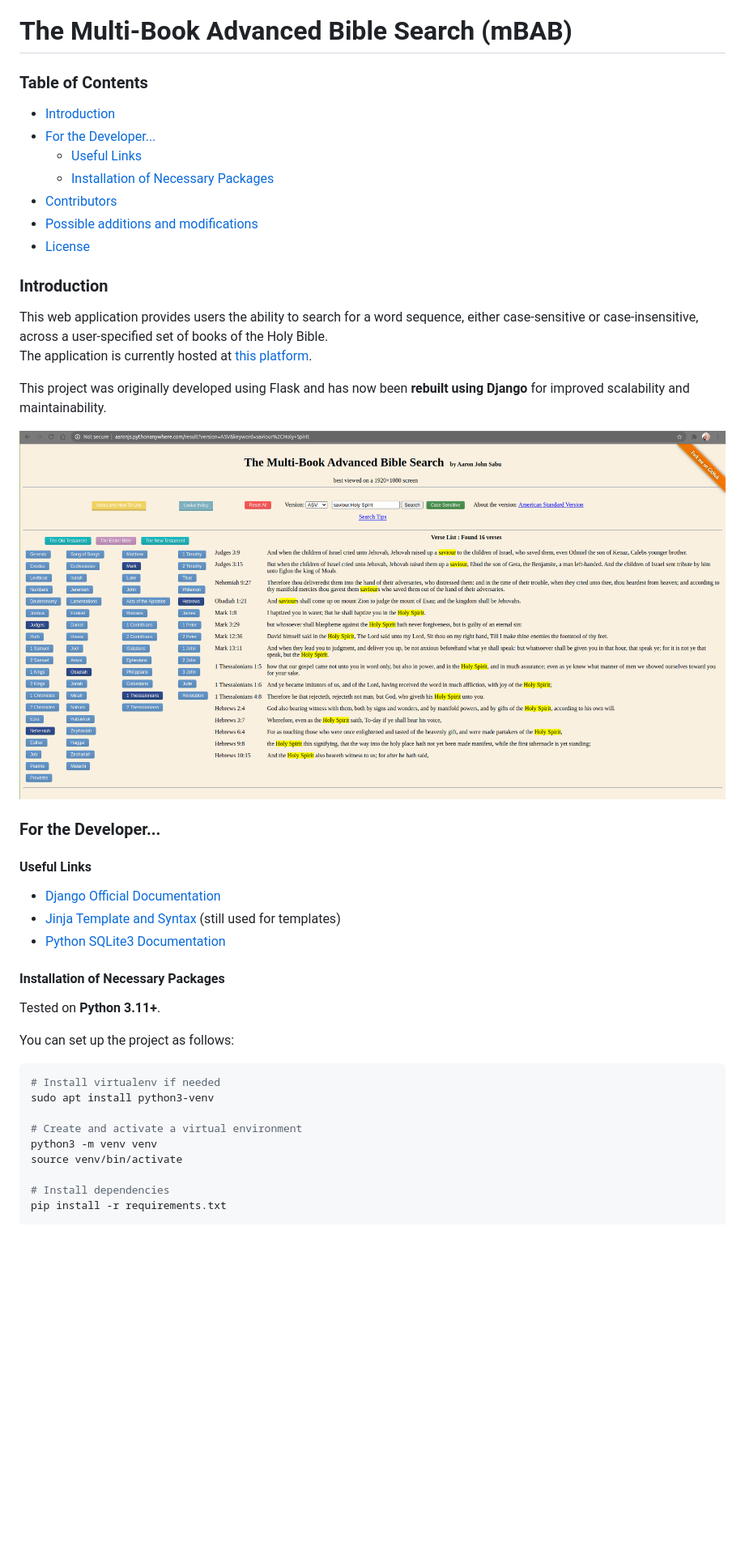
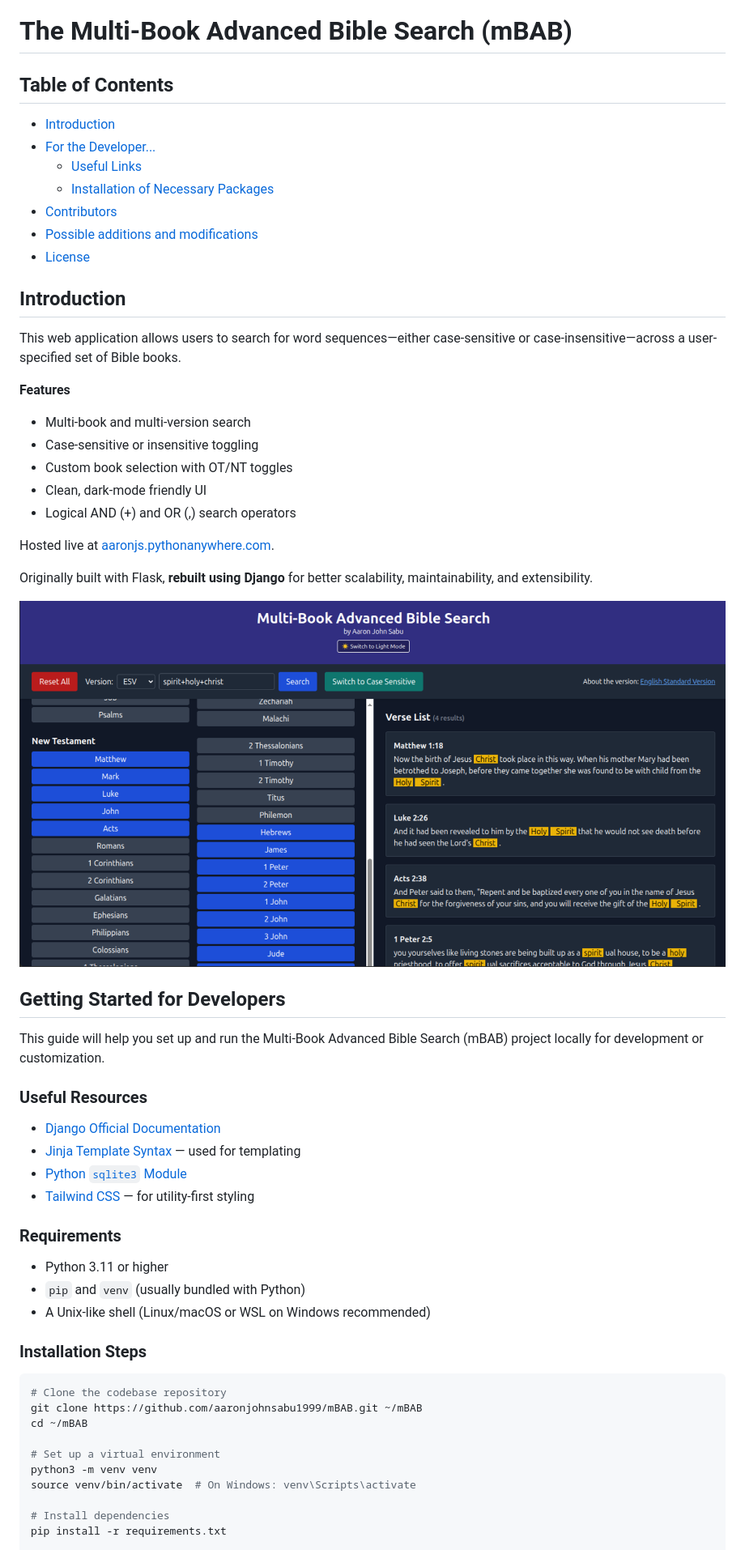
Before and after one commit to aaronjohnsabu1999/mBAB, a Markdown page: README.md, the part around the change printed below. Shown: that part at 81% size. Rendered like a GitHub page; pictures changed too: mBAB.png; blank space fills up the shorter version.

````diff
--- a/README.md
+++ b/README.md
@@ -1,6 +1,6 @@
 # The Multi-Book Advanced Bible Search (mBAB)
 
-### Table of Contents
+## Table of Contents
 
 - [Introduction](#introduction)
 - [For the Developer...](#for-the-developer)
@@ -10,36 +10,50 @@
 - [Possible additions and modifications](#possible-additions-and-modifications)
 - [License](#license)
 
-### Introduction
+## Introduction
 
-This web application provides users the ability to search for a word sequence, either case-sensitive or case-insensitive, across a user-specified set of books of the Holy Bible.
-The application is currently hosted at [this platform](http://aaronjs.pythonanywhere.com/).
+This web application allows users to search for word sequences—either case-sensitive or case-insensitive—across a user-specified set of Bible books.
 
-This project was originally developed using Flask and has now been **rebuilt using Django** for improved scalability and maintainability.
+**Features**
+- Multi-book and multi-version search
+- Case-sensitive or insensitive toggling
+- Custom book selection with OT/NT toggles
+- Clean, dark-mode friendly UI
+- Logical AND (+) and OR (,) search operators
 
-![A Search Example](./mBAB.png "Searching for 'saviour' or 'Holy Ghost' in a user-specified set of books in the American Standard Version English Bible")
+Hosted live at [aaronjs.pythonanywhere.com](http://aaronjs.pythonanywhere.com/).
 
-### For the Developer...
+Originally built with Flask, **rebuilt using Django** for better scalability, maintainability, and extensibility.
 
-#### Useful Links
+![A Search Example](./mBAB.png "Searching for 'spirit' and 'holy' and 'christ' within the non-Pauline New Testament books in the English Standard Version English Bible")
 
-* [Django Official Documentation](https://docs.djangoproject.com/en/stable/)
-* [Jinja Template and Syntax](https://jinja.palletsprojects.com/en/2.11.x/templates/) (still used for templates)
-* [Python SQLite3 Documentation](https://docs.python.org/3/library/sqlite3.html)
+## Getting Started for Developers
 
-#### Installation of Necessary Packages
+This guide will help you set up and run the Multi-Book Advanced Bible Search (mBAB) project locally for development or customization.
 
-Tested on **Python 3.11+**.
+### Useful Resources
 
-You can set up the project as follows:
+- [Django Official Documentation](https://docs.djangoproject.com/en/stable/)
+- [Jinja Template Syntax](https://jinja.palletsprojects.com/en/2.11.x/templates/) — used for templating
+- [Python `sqlite3` Module](https://docs.python.org/3/library/sqlite3.html)
+- [Tailwind CSS](https://tailwindcss.com/docs) — for utility-first styling
+
+### Requirements
+
+- Python 3.11 or higher
+- `pip` and `venv` (usually bundled with Python)
+- A Unix-like shell (Linux/macOS or WSL on Windows recommended)
+
+### Installation Steps
 
 ```bash
-# Install virtualenv if needed
-sudo apt install python3-venv
+# Clone the codebase repository
+git clone https://github.com/aaronjohnsabu1999/mBAB.git ~/mBAB
+cd ~/mBAB
 
-# Create and activate a virtual environment
+# Set up a virtual environment
 python3 -m venv venv
-source venv/bin/activate
+source venv/bin/activate  # On Windows: venv\Scripts\activate
 
 # Install dependencies
 pip install -r requirements.txt
````
Also changed, not shown: other parts of README.md (+37 -23 lines).
